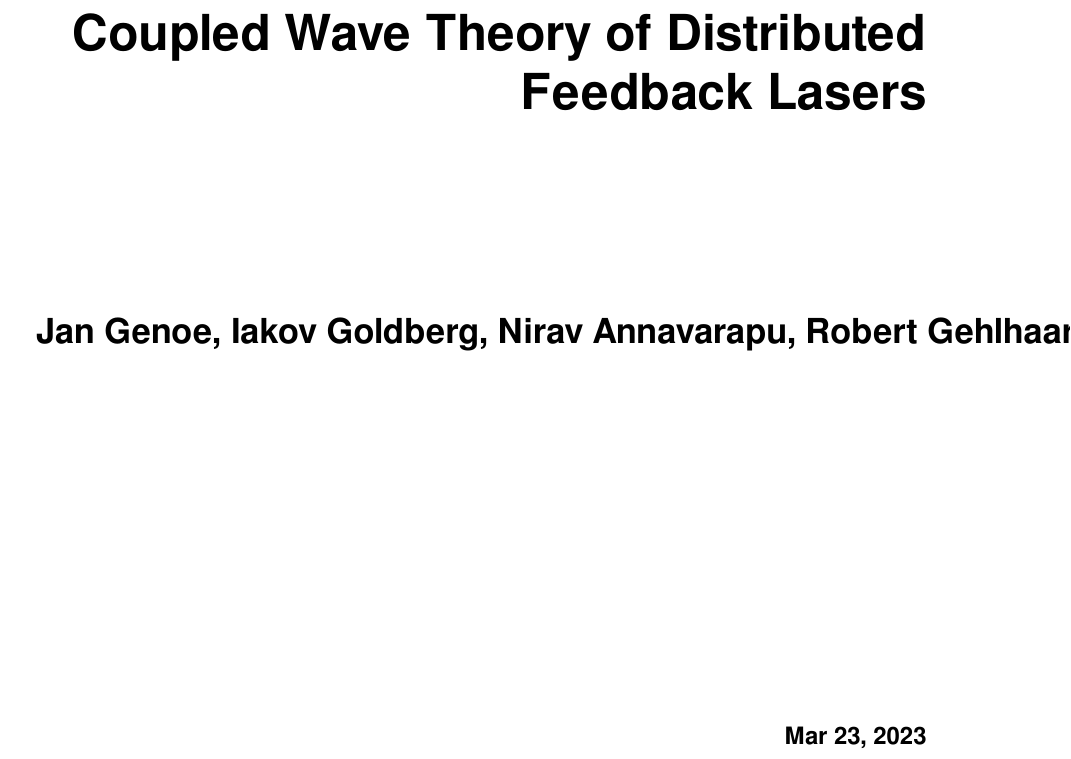
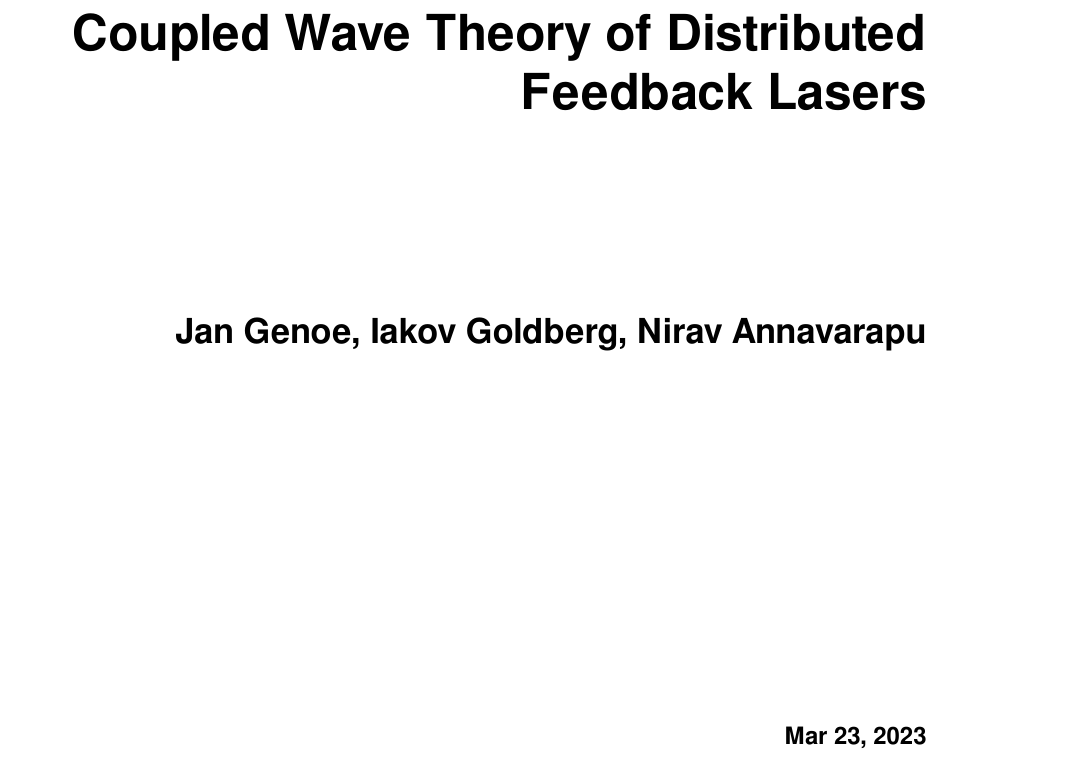
Before and after one commit to jangenoe/Coupled-Wave-Theory_DFB-Lasers, a LaTeX document (Latex/python.tex): part of page 1 of 14, cut so that both start at the same text. Compiled offline with XeLaTeX; a missing font is replaced by an installed copy or a similar font.

Commit message:
deploy: 4e0ed6be4422de177e466ec77403f7024660ad24

```diff
--- a/Latex/python.tex
+++ b/Latex/python.tex
@@ -88,7 +88,7 @@
 \title{Coupled Wave Theory of Distributed Feedback Lasers}
 \date{Mar 23, 2023}
 \release{}
-\author{Jan Genoe, Iakov Goldberg, Nirav Annavarapu, Robert Gehlhaar}
+\author{Jan Genoe, Iakov Goldberg, Nirav Annavarapu}
 \newcommand{\sphinxlogo}{\sphinxincludegraphics{logo.png}\par}
 \renewcommand{\releasename}{}
 \makeindex
```
Also changed, not shown: Latex/Coupled-Wave-Theory_DFB-Lasers.pdf, 2 other files.
